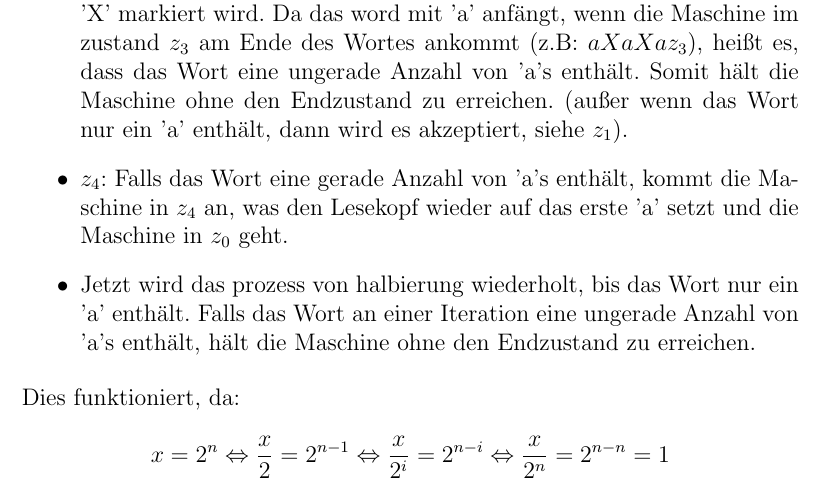
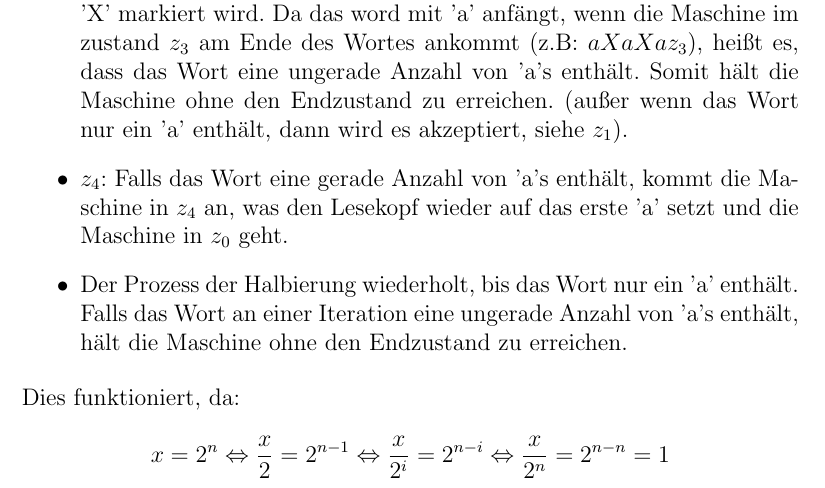
Before and after one commit to SimoneEsposito-Git/BeKo2024, a LaTeX document (ha1.tex): part of page 3 of 3, cut so that both start at the same text. Compiled offline with pdfLaTeX.

Commit message:
grammatik

```diff
--- a/ha1.tex
+++ b/ha1.tex
@@ -145,7 +145,7 @@ Erklärung:
 	(außer wenn das Wort nur ein 'a' enthält, dann wird es akzeptiert, siehe $z_1$).
 	\item $z_4$: Falls das Wort eine gerade Anzahl von 'a's enthält, kommt die Maschine
 	in $z_4$ an, was den Lesekopf wieder auf das erste 'a' setzt und die Maschine in $z_0$ geht.
-	\item Jetzt wird das prozess von halbierung wiederholt, bis das Wort nur ein 'a' enthält.
+	\item Der Prozess der Halbierung wiederholt, bis das Wort nur ein 'a' enthält.
 	Falls das Wort an einer Iteration eine ungerade Anzahl von 'a's enthält, hält die Maschine ohne den Endzustand zu erreichen.
 \end{itemize}
 Dies funktioniert, da:
```
Also changed, not shown: LaTeX_out/ha1.pdf.
